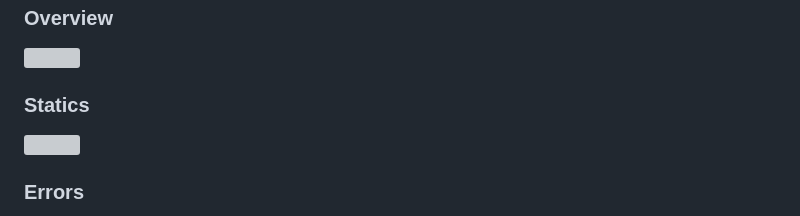
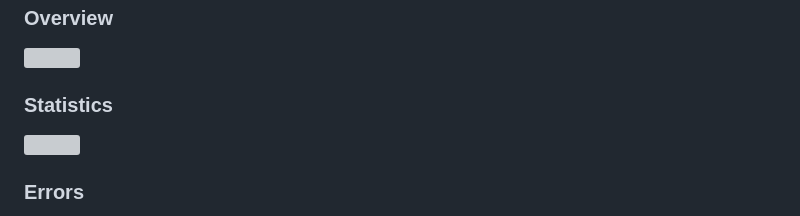
Before and after one commit to bugnificent/jmeter-test, a Markdown page: README.md, the part around the change. Rendered like a GitHub page; grey boxes are pictures that could not be loaded.

```diff
--- a/README.md
+++ b/README.md
@@ -12,7 +12,7 @@ This document outlines the steps to set up the jPetStore application environment
 <img align="center" width="900" height="450" src="https://github.com/user-attachments/assets/5a7f6b24-85b5-4e31-a0d5-f3c7dfd83847">
 
 
-### Statics
+### Statistics
 <img align="center" width="900" height="450" src="https://github.com/user-attachments/assets/97b14db7-5e1d-4e0a-9081-091ebce02ef5">
 
 
```
